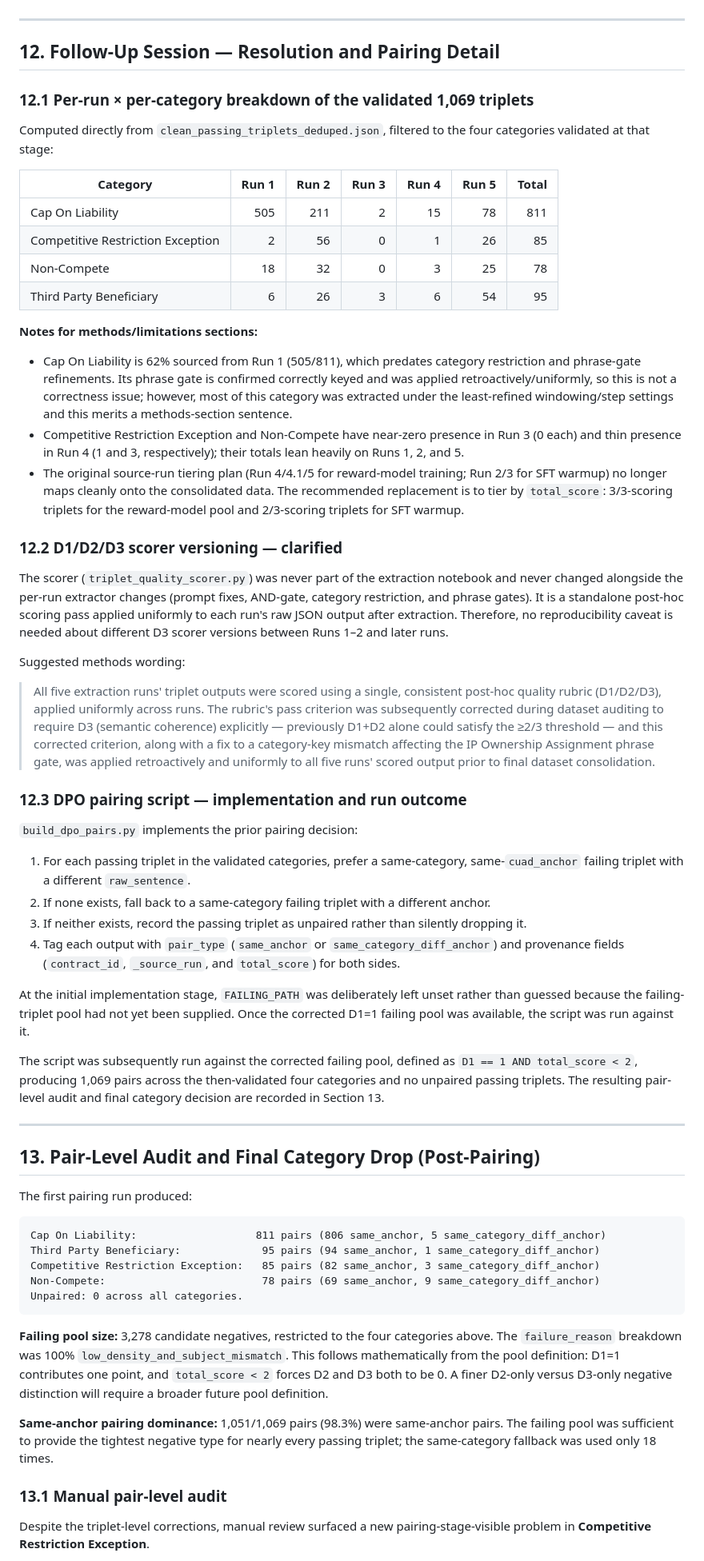
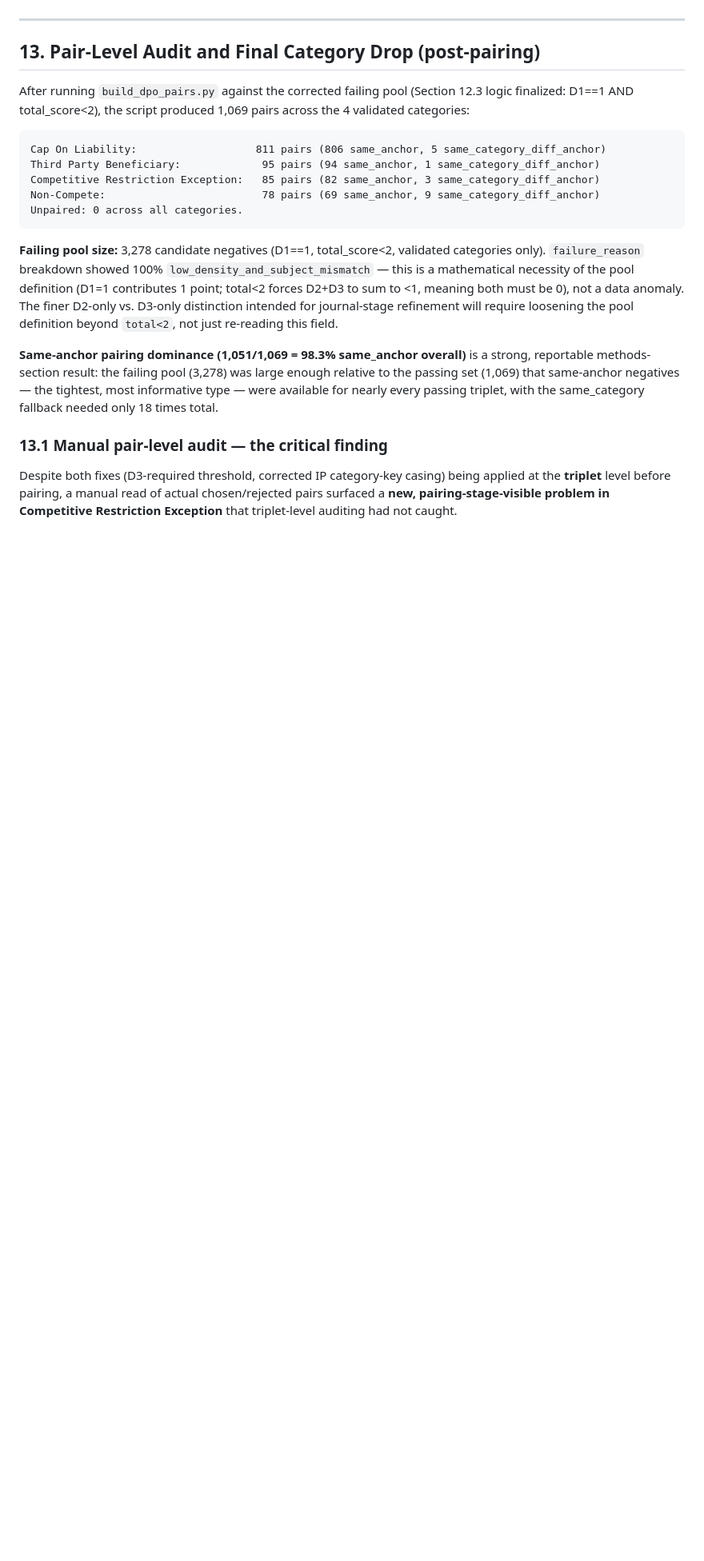
Before and after one commit to adrinorosario/legal-pragmatic-inference, a Markdown page: docs/notes/JDAR_dataset_audit_notes.md, the part around one of its changes. Shown at 80% size. Rendered like a GitHub page; blank space fills up the shorter version.

Commit message:
DATASET CONSTRUCTION FOR CONFERENCE PAPER COMPLETE, ready to start DPO training with the audit notes updated

````diff
--- a/docs/notes/JDAR_dataset_audit_notes.md
+++ b/docs/notes/JDAR_dataset_audit_notes.md
@@ -530,51 +487,9 @@ Resolved: there is no historical-version ambiguity to hedge around in your metho
 
 ---
 
-## 12. Follow-Up Session — Resolution and Pairing Detail
+## 13. Pair-Level Audit and Final Category Drop (post-pairing)
 
-### 12.1 Per-run × per-category breakdown of the validated 1,069 triplets
-
-Computed directly from `clean_passing_triplets_deduped.json`, filtered to the four categories validated at that stage:
-
-| Category | Run 1 | Run 2 | Run 3 | Run 4 | Run 5 | Total |
-|---|---:|---:|---:|---:|---:|---:|
-| Cap On Liability | 505 | 211 | 2 | 15 | 78 | 811 |
-| Competitive Restriction Exception | 2 | 56 | 0 | 1 | 26 | 85 |
-| Non-Compete | 18 | 32 | 0 | 3 | 25 | 78 |
-| Third Party Beneficiary | 6 | 26 | 3 | 6 | 54 | 95 |
-
-**Notes for methods/limitations sections:**
-
-- Cap On Liability is 62% sourced from Run 1 (505/811), which predates category restriction and phrase-gate refinements. Its phrase gate is confirmed correctly keyed and was applied retroactively/uniformly, so this is not a correctness issue; however, most of this category was extracted under the least-refined windowing/step settings and this merits a methods-section sentence.
-- Competitive Restriction Exception and Non-Compete have near-zero presence in Run 3 (0 each) and thin presence in Run 4 (1 and 3, respectively); their totals lean heavily on Runs 1, 2, and 5.
-- The original source-run tiering plan (Run 4/4.1/5 for reward-model training; Run 2/3 for SFT warmup) no longer maps cleanly onto the consolidated data. The recommended replacement is to tier by `total_score`: 3/3-scoring triplets for the reward-model pool and 2/3-scoring triplets for SFT warmup.
-
-### 12.2 D1/D2/D3 scorer versioning — clarified
-
-The scorer (`triplet_quality_scorer.py`) was never part of the extraction notebook and never changed alongside the per-run extractor changes (prompt fixes, AND-gate, category restriction, and phrase gates). It is a standalone post-hoc scoring pass applied uniformly to each run's raw JSON output after extraction. Therefore, no reproducibility caveat is needed about different D3 scorer versions between Runs 1–2 and later runs.
-
-Suggested methods wording:
-
-> All five extraction runs' triplet outputs were scored using a single, consistent post-hoc quality rubric (D1/D2/D3), applied uniformly across runs. The rubric's pass criterion was subsequently corrected during dataset auditing to require D3 (semantic coherence) explicitly — previously D1+D2 alone could satisfy the ≥2/3 threshold — and this corrected criterion, along with a fix to a category-key mismatch affecting the IP Ownership Assignment phrase gate, was applied retroactively and uniformly to all five runs' scored output prior to final dataset consolidation.
-
-### 12.3 DPO pairing script — implementation and run outcome
-
-`build_dpo_pairs.py` implements the prior pairing decision:
-
-1. For each passing triplet in the validated categories, prefer a same-category, same-`cuad_anchor` failing triplet with a different `raw_sentence`.
-2. If none exists, fall back to a same-category failing triplet with a different anchor.
-3. If neither exists, record the passing triplet as unpaired rather than silently dropping it.
-4. Tag each output with `pair_type` (`same_anchor` or `same_category_diff_anchor`) and provenance fields (`contract_id`, `_source_run`, and `total_score`) for both sides.
-
-At the initial implementation stage, `FAILING_PATH` was deliberately left unset rather than guessed because the failing-triplet pool had not yet been supplied. Once the corrected D1=1 failing pool was available, the script was run against it.
-
-The script was subsequently run against the corrected failing pool, defined as `D1 == 1 AND total_score < 2`, producing 1,069 pairs across the then-validated four categories and no unpaired passing triplets. The resulting pair-level audit and final category decision are recorded in Section 13.
-
----
-
-## 13. Pair-Level Audit and Final Category Drop (Post-Pairing)
-
-The first pairing run produced:
+After running `build_dpo_pairs.py` against the corrected failing pool (Section 12.3 logic finalized: D1==1 AND total_score<2), the script produced 1,069 pairs across the 4 validated categories:
 
 ```
 Cap On Liability:                   811 pairs (806 same_anchor, 5 same_category_diff_anchor)
@@ -584,11 +499,11 @@ Non-Compete:                         78 pairs (69 same_anchor, 9 same_category_d
 Unpaired: 0 across all categories.
 ```
 
-**Failing pool size:** 3,278 candidate negatives, restricted to the four categories above. The `failure_reason` breakdown was 100% `low_density_and_subject_mismatch`. This follows mathematically from the pool definition: D1=1 contributes one point, and `total_score < 2` forces D2 and D3 both to be 0. A finer D2-only versus D3-only negative distinction will require a broader future pool definition.
+**Failing pool size:** 3,278 candidate negatives (D1==1, total_score<2, validated categories only). `failure_reason` breakdown showed 100% `low_density_and_subject_mismatch` — this is a mathematical necessity of the pool definition (D1=1 contributes 1 point; total<2 forces D2+D3 to sum to <1, meaning both must be 0), not a data anomaly. The finer D2-only vs. D3-only distinction intended for journal-stage refinement will require loosening the pool definition beyond `total<2`, not just re-reading this field.
 
-**Same-anchor pairing dominance:** 1,051/1,069 pairs (98.3%) were same-anchor pairs. The failing pool was sufficient to provide the tightest negative type for nearly every passing triplet; the same-category fallback was used only 18 times.
+**Same-anchor pairing dominance (1,051/1,069 = 98.3% same_anchor overall)** is a strong, reportable methods-section result: the failing pool (3,278) was large enough relative to the passing set (1,069) that same-anchor negatives — the tightest, most informative type — were available for nearly every passing triplet, with the same_category fallback needed only 18 times total.
 
-### 13.1 Manual pair-level audit
+### 13.1 Manual pair-level audit — the critical finding
 
-Despite the triplet-level corrections, manual review surfaced a new pairing-stage-visible problem in **Competitive Restriction Exception**.
+Despite both fixes (D3-required threshold, corrected IP category-key casing) being applied at the **triplet** level before pairing, a manual read of actual chosen/rejected pairs surfaced a **new, pairing-stage-visible problem in Competitive Restriction Exception** that triplet-level auditing had not caught.
 
````
Also changed, not shown: other parts of docs/notes/JDAR_dataset_audit_notes.md (+119 -145 lines).
